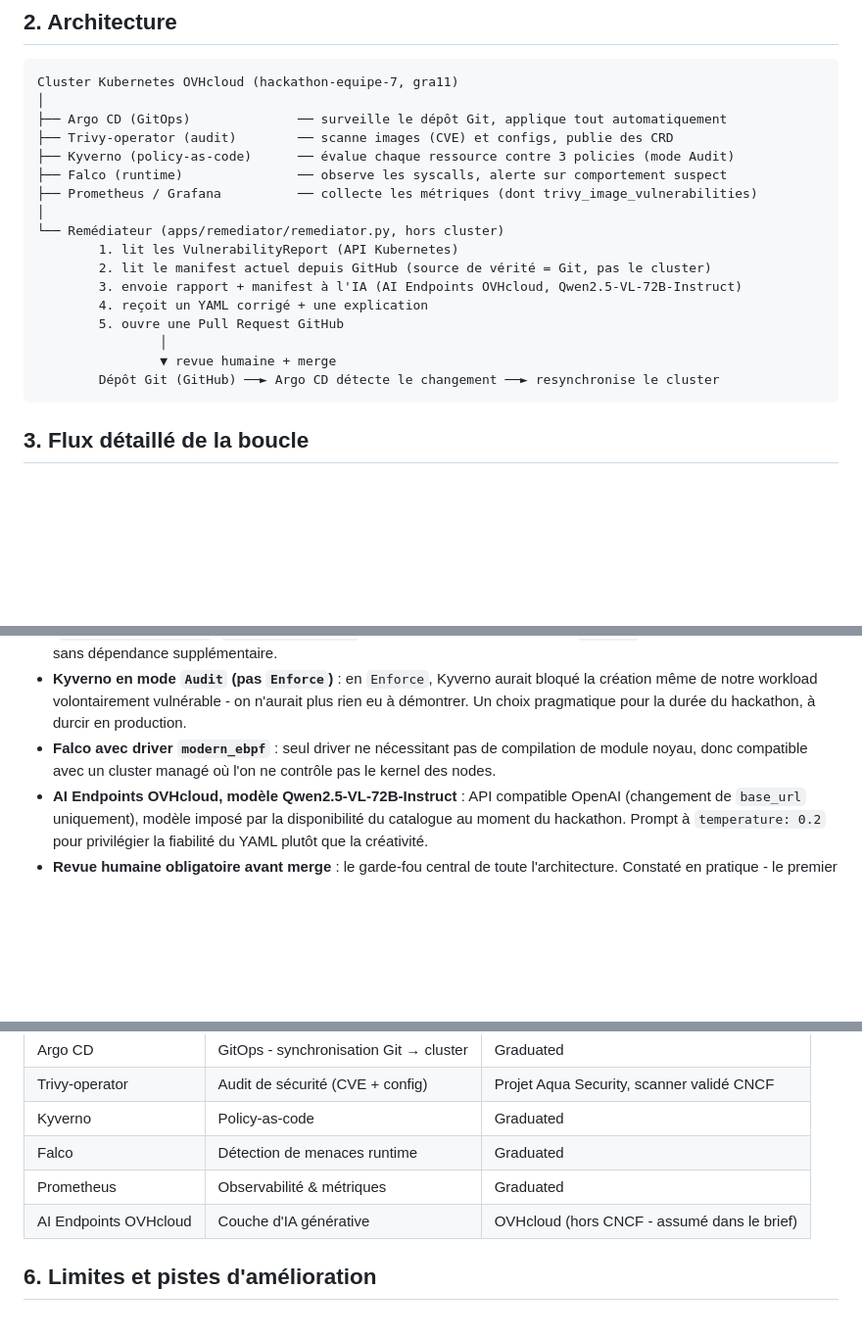
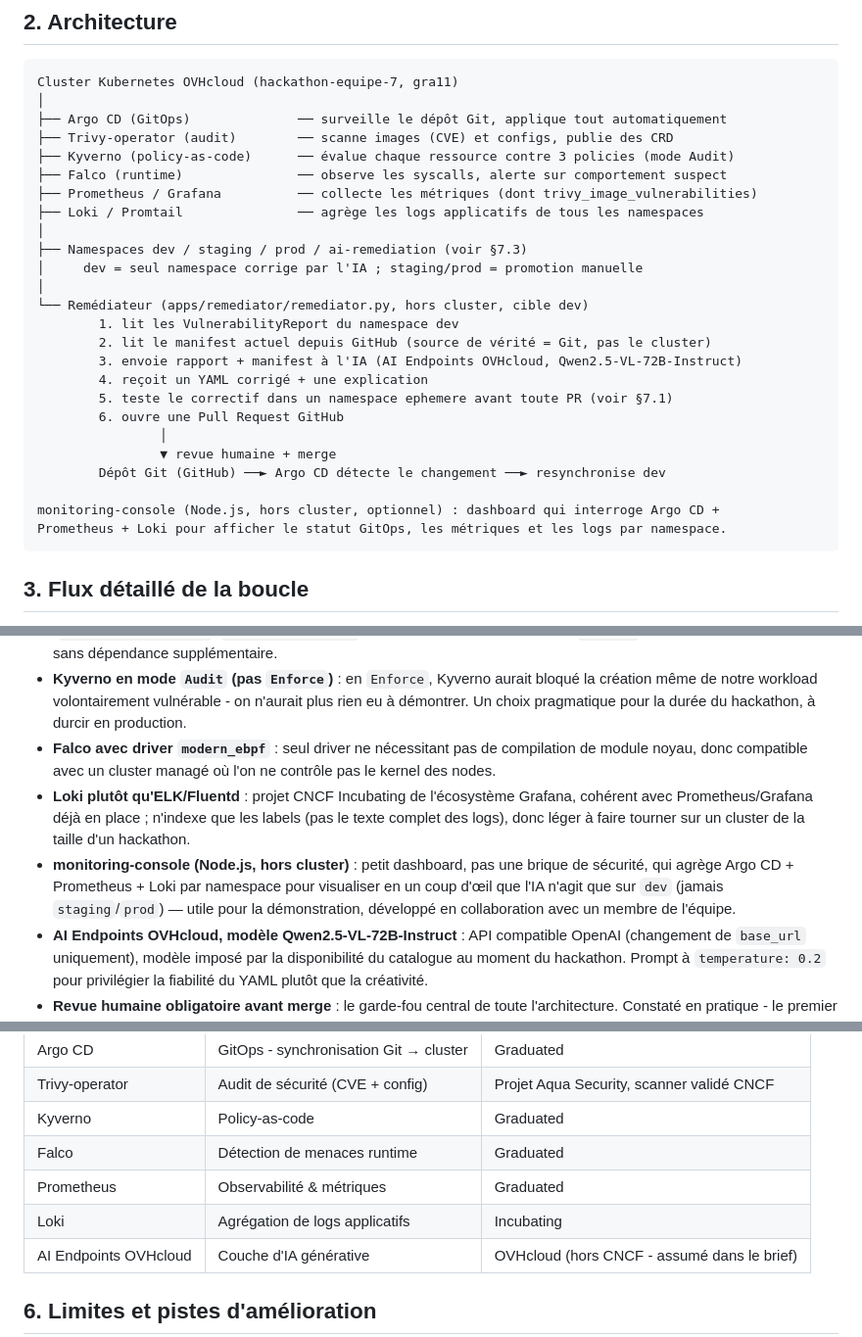
Before and after one commit to Scarfacemoignon/hackathon_ovh_team7, a Markdown page: docs/architecture.md, 3 parts joined by grey strips. Shown at 98% size. Drawn GitHub-style; blank space fills up the shorter version.

Commit message:
docs: ajouter Loki/monitoring-console/dev-staging-prod dans le rapport d'architecture detaille

````diff
--- a/docs/architecture.md
+++ b/docs/architecture.md
@@ -22,16 +22,24 @@ Cluster Kubernetes OVHcloud (hackathon-equipe-7, gra11)
 ├── Kyverno (policy-as-code)      ── évalue chaque ressource contre 3 policies (mode Audit)
 ├── Falco (runtime)               ── observe les syscalls, alerte sur comportement suspect
 ├── Prometheus / Grafana          ── collecte les métriques (dont trivy_image_vulnerabilities)
+├── Loki / Promtail               ── agrège les logs applicatifs de tous les namespaces
 │
-└── Remédiateur (apps/remediator/remediator.py, hors cluster)
-        1. lit les VulnerabilityReport (API Kubernetes)
+├── Namespaces dev / staging / prod / ai-remediation (voir §7.3)
+│     dev = seul namespace corrige par l'IA ; staging/prod = promotion manuelle
+│
+└── Remédiateur (apps/remediator/remediator.py, hors cluster, cible dev)
+        1. lit les VulnerabilityReport du namespace dev
         2. lit le manifest actuel depuis GitHub (source de vérité = Git, pas le cluster)
         3. envoie rapport + manifest à l'IA (AI Endpoints OVHcloud, Qwen2.5-VL-72B-Instruct)
         4. reçoit un YAML corrigé + une explication
-        5. ouvre une Pull Request GitHub
+        5. teste le correctif dans un namespace ephemere avant toute PR (voir §7.1)
+        6. ouvre une Pull Request GitHub
                 │
                 ▼ revue humaine + merge
-        Dépôt Git (GitHub) ──► Argo CD détecte le changement ──► resynchronise le cluster
+        Dépôt Git (GitHub) ──► Argo CD détecte le changement ──► resynchronise dev
+
+monitoring-console (Node.js, hors cluster, optionnel) : dashboard qui interroge Argo CD +
+Prometheus + Loki pour afficher le statut GitOps, les métriques et les logs par namespace.
 ```
 
 ## 3. Flux détaillé de la boucle
@@ -70,6 +78,13 @@ Cluster Kubernetes OVHcloud (hackathon-equipe-7, gra11)
   Un choix pragmatique pour la durée du hackathon, à durcir en production.
 - **Falco avec driver `modern_ebpf`** : seul driver ne nécessitant pas de compilation de module
   noyau, donc compatible avec un cluster managé où l'on ne contrôle pas le kernel des nodes.
+- **Loki plutôt qu'ELK/Fluentd** : projet CNCF Incubating de l'écosystème Grafana, cohérent avec
+  Prometheus/Grafana déjà en place ; n'indexe que les labels (pas le texte complet des logs),
+  donc léger à faire tourner sur un cluster de la taille d'un hackathon.
+- **monitoring-console (Node.js, hors cluster)** : petit dashboard, pas une brique de sécurité,
+  qui agrège Argo CD + Prometheus + Loki par namespace pour visualiser en un coup d'œil que
+  l'IA n'agit que sur `dev` (jamais `staging`/`prod`) — utile pour la démonstration, développé
+  en collaboration avec un membre de l'équipe.
 - **AI Endpoints OVHcloud, modèle Qwen2.5-VL-72B-Instruct** : API compatible OpenAI (changement
   de `base_url` uniquement), modèle imposé par la disponibilité du catalogue au moment du
   hackathon. Prompt à `temperature: 0.2` pour privilégier la fiabilité du YAML plutôt que la
@@ -88,6 +103,7 @@ Cluster Kubernetes OVHcloud (hackathon-equipe-7, gra11)
 | Kyverno | Policy-as-code | Graduated |
 | Falco | Détection de menaces runtime | Graduated |
 | Prometheus | Observabilité & métriques | Graduated |
+| Loki | Agrégation de logs applicatifs | Incubating |
 | AI Endpoints OVHcloud | Couche d'IA générative | OVHcloud (hors CNCF - assumé dans le brief) |
 
 ## 6. Limites et pistes d'amélioration
````
